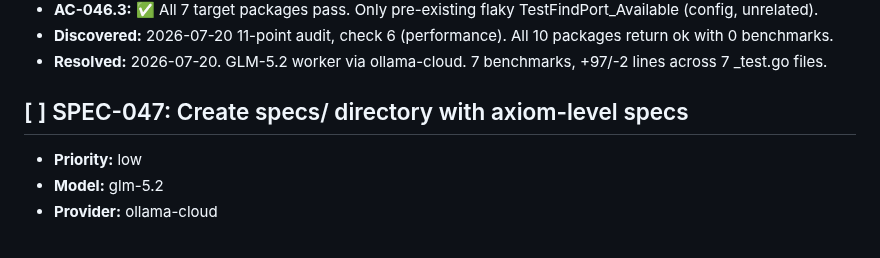
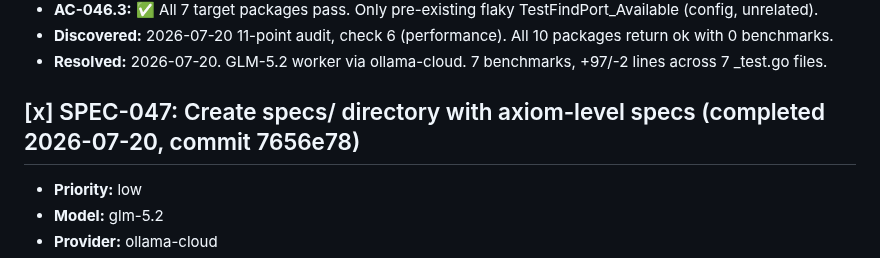
Before and after one commit to totalwindupflightsystems/musterflow, a Markdown page: .coding-hermes/tasks.md, the part around the change. Rendered like a GitHub page.

Commit message:
chore(foreman): mark SPEC-047 complete — axiom-level specs for CLI and dashboard (7656e78)
Co-authored-by: Alexis Okuwa <wojonstech@gmail.com>

```diff
--- a/.coding-hermes/tasks.md
+++ b/.coding-hermes/tasks.md
@@ -50,7 +50,7 @@
 - **Discovered:** 2026-07-20 11-point audit, check 6 (performance). All 10 packages return ok with 0 benchmarks.
 - **Resolved:** 2026-07-20. GLM-5.2 worker via ollama-cloud. 7 benchmarks, +97/-2 lines across 7 _test.go files.
 
-## [ ] SPEC-047: Create specs/ directory with axiom-level specs
+## [x] SPEC-047: Create specs/ directory with axiom-level specs (completed 2026-07-20, commit 7656e78)
 - **Priority:** low
 - **Model:** glm-5.2
 - **Provider:** ollama-cloud
```
